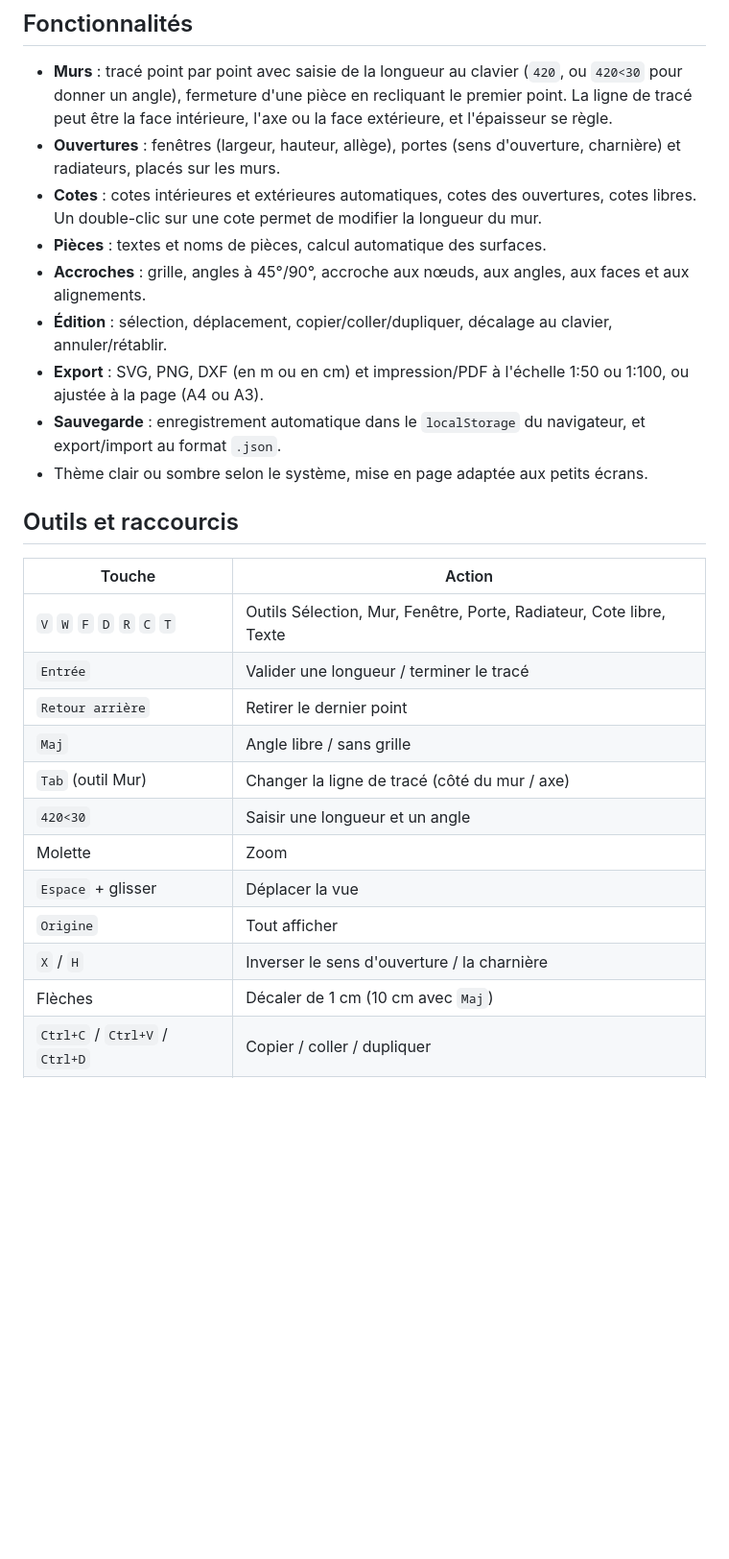
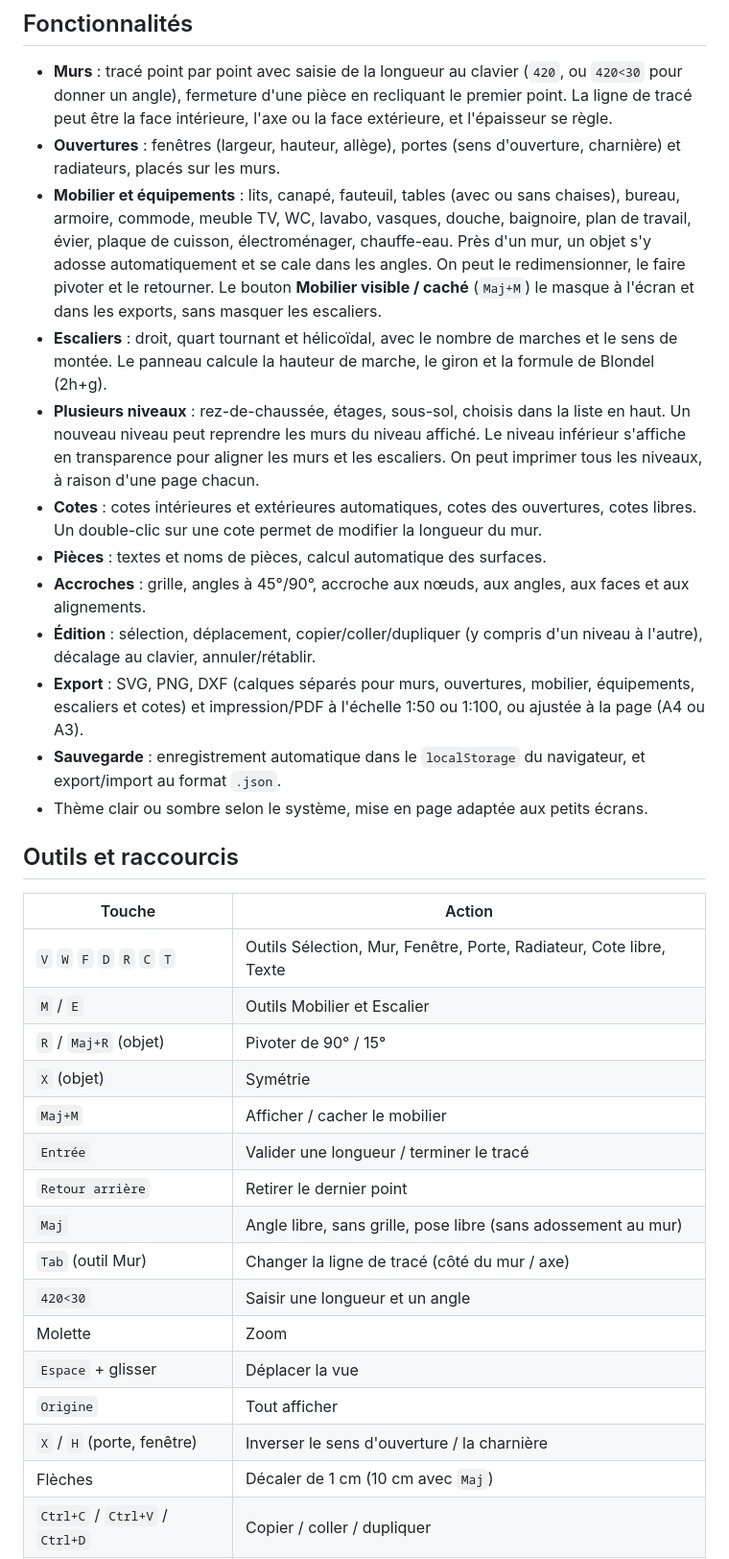
Before and after one commit to loorisr/Plans2D, a Markdown page: README.md, the part around one of its changes. Shown at 96% size. GitHub-like rendering; blank space fills up the shorter version.

```diff
--- a/README.md
+++ b/README.md
@@ -19,11 +21,14 @@ Vous pouvez aussi le servir en local avec `python3 -m http.server`.
 
 - **Murs** : tracé point par point avec saisie de la longueur au clavier (`420`, ou `420<30` pour donner un angle), fermeture d'une pièce en recliquant le premier point. La ligne de tracé peut être la face intérieure, l'axe ou la face extérieure, et l'épaisseur se règle.
 - **Ouvertures** : fenêtres (largeur, hauteur, allège), portes (sens d'ouverture, charnière) et radiateurs, placés sur les murs.
+- **Mobilier et équipements** : lits, canapé, fauteuil, tables (avec ou sans chaises), bureau, armoire, commode, meuble TV, WC, lavabo, vasques, douche, baignoire, plan de travail, évier, plaque de cuisson, électroménager, chauffe-eau. Près d'un mur, un objet s'y adosse automatiquement et se cale dans les angles. On peut le redimensionner, le faire pivoter et le retourner. Le bouton **Mobilier visible / caché** (`Maj+M`) le masque à l'écran et dans les exports, sans masquer les escaliers.
+- **Escaliers** : droit, quart tournant et hélicoïdal, avec le nombre de marches et le sens de montée. Le panneau calcule la hauteur de marche, le giron et la formule de Blondel (2h+g).
+- **Plusieurs niveaux** : rez-de-chaussée, étages, sous-sol, choisis dans la liste en haut. Un nouveau niveau peut reprendre les murs du niveau affiché. Le niveau inférieur s'affiche en transparence pour aligner les murs et les escaliers. On peut imprimer tous les niveaux, à raison d'une page chacun.
 - **Cotes** : cotes intérieures et extérieures automatiques, cotes des ouvertures, cotes libres. Un double-clic sur une cote permet de modifier la longueur du mur.
 - **Pièces** : textes et noms de pièces, calcul automatique des surfaces.
 - **Accroches** : grille, angles à 45°/90°, accroche aux nœuds, aux angles, aux faces et aux alignements.
-- **Édition** : sélection, déplacement, copier/coller/dupliquer, décalage au clavier, annuler/rétablir.
-- **Export** : SVG, PNG, DXF (en m ou en cm) et impression/PDF à l'échelle 1:50 ou 1:100, ou ajustée à la page (A4 ou A3).
+- **Édition** : sélection, déplacement, copier/coller/dupliquer (y compris d'un niveau à l'autre), décalage au clavier, annuler/rétablir.
+- **Export** : SVG, PNG, DXF (calques séparés pour murs, ouvertures, mobilier, équipements, escaliers et cotes) et impression/PDF à l'échelle 1:50 ou 1:100, ou ajustée à la page (A4 ou A3).
 - **Sauvegarde** : enregistrement automatique dans le `localStorage` du navigateur, et export/import au format `.json`.
 - Thème clair ou sombre selon le système, mise en page adaptée aux petits écrans.
 
@@ -32,15 +37,19 @@ Vous pouvez aussi le servir en local avec `python3 -m http.server`.
 | Touche | Action |
 |---|---|
 | `V` `W` `F` `D` `R` `C` `T` | Outils Sélection, Mur, Fenêtre, Porte, Radiateur, Cote libre, Texte |
+| `M` / `E` | Outils Mobilier et Escalier |
+| `R` / `Maj+R` (objet) | Pivoter de 90° / 15° |
+| `X` (objet) | Symétrie |
+| `Maj+M` | Afficher / cacher le mobilier |
 | `Entrée` | Valider une longueur / terminer le tracé |
 | `Retour arrière` | Retirer le dernier point |
-| `Maj` | Angle libre / sans grille |
+| `Maj` | Angle libre, sans grille, pose libre (sans adossement au mur) |
 | `Tab` (outil Mur) | Changer la ligne de tracé (côté du mur / axe) |
 | `420<30` | Saisir une longueur et un angle |
 | Molette | Zoom |
 | `Espace` + glisser | Déplacer la vue |
 | `Origine` | Tout afficher |
-| `X` / `H` | Inverser le sens d'ouverture / la charnière |
+| `X` / `H` (porte, fenêtre) | Inverser le sens d'ouverture / la charnière |
 | Flèches | Décaler de 1 cm (10 cm avec `Maj`) |
 | `Ctrl+C` / `Ctrl+V` / `Ctrl+D` | Copier / coller / dupliquer |
 | `Suppr` | Effacer la sélection |
```
Also changed, not shown: other parts of README.md (+12 -4 lines), screenshot.png (added), 2 other files.
